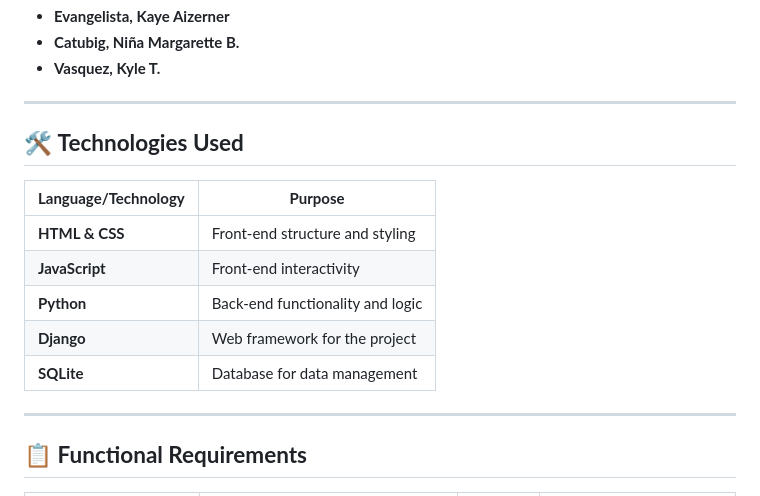
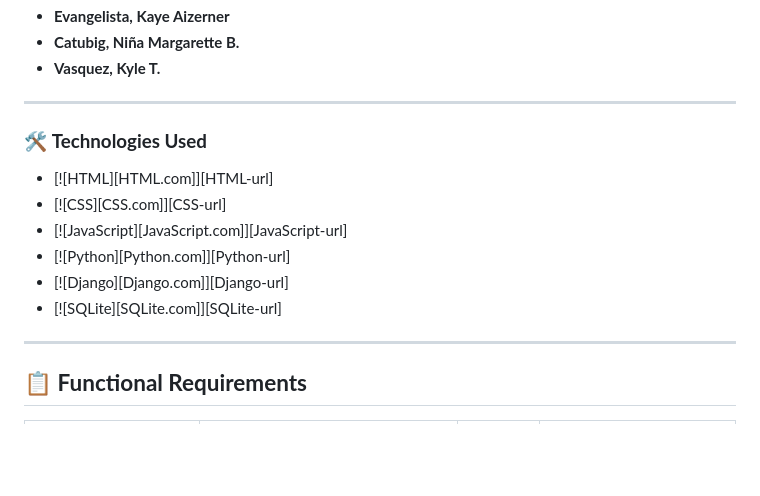
Before and after one commit to aizernere/PawsForHome, a Markdown page: README.md, the part around the change. Drawn GitHub-style; blank space fills up the shorter version.

```diff
--- a/README.md
+++ b/README.md
@@ -16,14 +16,13 @@ Paws For Home aims to facilitate a smooth adoption process, ensuring that both s
 
 ---
 
-## 🛠️ **Technologies Used**
-| **Language/Technology** | **Purpose**               |
-|--------------------------|---------------------------|
-| **HTML & CSS**           | Front-end structure and styling |
-| **JavaScript**           | Front-end interactivity |
-| **Python**               | Back-end functionality and logic |
-| **Django**               | Web framework for the project |
-| **SQLite**               | Database for data management |
+### 🛠️ **Technologies Used**
+* [![HTML][HTML.com]][HTML-url]
+* [![CSS][CSS.com]][CSS-url]
+* [![JavaScript][JavaScript.com]][JavaScript-url]
+* [![Python][Python.com]][Python-url]
+* [![Django][Django.com]][Django-url]
+* [![SQLite][SQLite.com]][SQLite-url]
 
 ---
 
```
